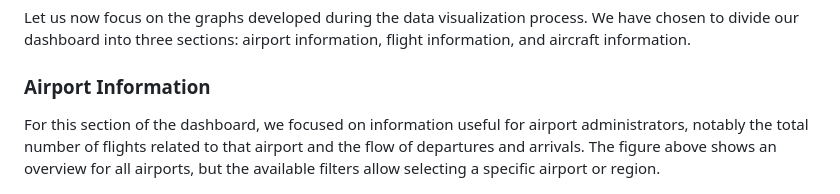
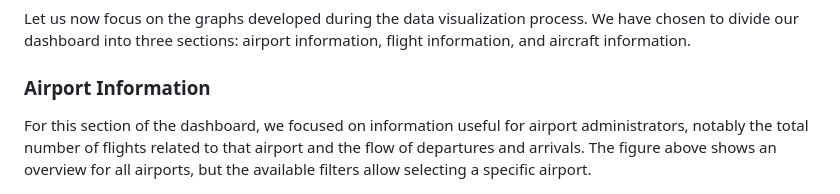
Before and after one commit to hibadaoud/REAL-TIME-FLIGHT-DATA-KIBANA-Visualization, a Markdown page: README.md, the part around the change. Rendered like a GitHub page.

```diff
--- a/README.md
+++ b/README.md
@@ -349,7 +349,7 @@ The frontend service provides an intuitive and user-friendly web interface for t
 
 Let us now focus on the graphs developed during the data visualization process. We have chosen to divide our dashboard into three sections: airport information, flight information, and aircraft information.
 ### Airport Information
-For this section of the dashboard, we focused on information useful for airport administrators, notably the total number of flights related to that airport and the flow of departures and arrivals. The figure above shows an overview for all airports, but the available filters allow selecting a specific airport or region.
+For this section of the dashboard, we focused on information useful for airport administrators, notably the total number of flights related to that airport and the flow of departures and arrivals. The figure above shows an overview for all airports, but the available filters allow selecting a specific airport.
 
 ![Airport-information](img/Airport-Information.png)
 
```
